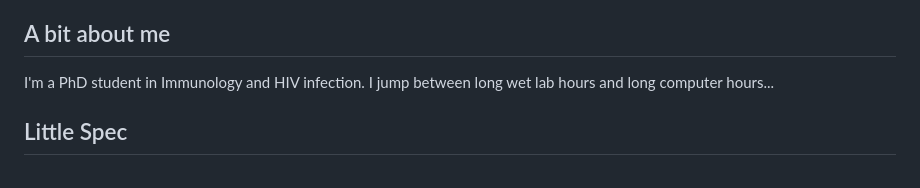
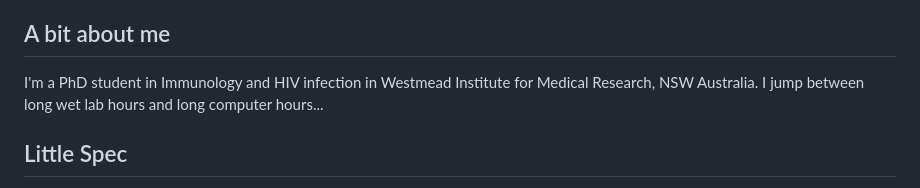
Before and after one commit to liveanddeadcat/Yuchen-s-little-spectral-flow-, a Markdown page: README.md, the part around the change. Rendered like a GitHub page.

```diff
--- a/README.md
+++ b/README.md
@@ -2,7 +2,7 @@
 Anything Yuchen's spectral flow analysis workflows. Including template scripts of comparing spectral profiles, spectral unmixing, statistics around evaluation of unmixing, downstream analysis: data integraion, statistics, clustering, data visualisation etc.
 
 ## A bit about me
-I'm a PhD student in Immunology and HIV infection. I jump between long wet lab hours and long computer hours...
+I'm a PhD student in Immunology and HIV infection in Westmead Institute for Medical Research, NSW Australia. I jump between long wet lab hours and long computer hours...
 
 ## Little Spec
 This repo is a workflow made by a wet-lab scientist for wet-lab scientists. From reference control to unmixing and high-parameter analysis of flow data. Other than the ridge regression unmixing, I didn't really try new method here, more like collected the tools into a toolkit from the beginning to the end of flow analysis. The handmade math content in this repo is no more than basic linear algebra and regression techniques.
```
